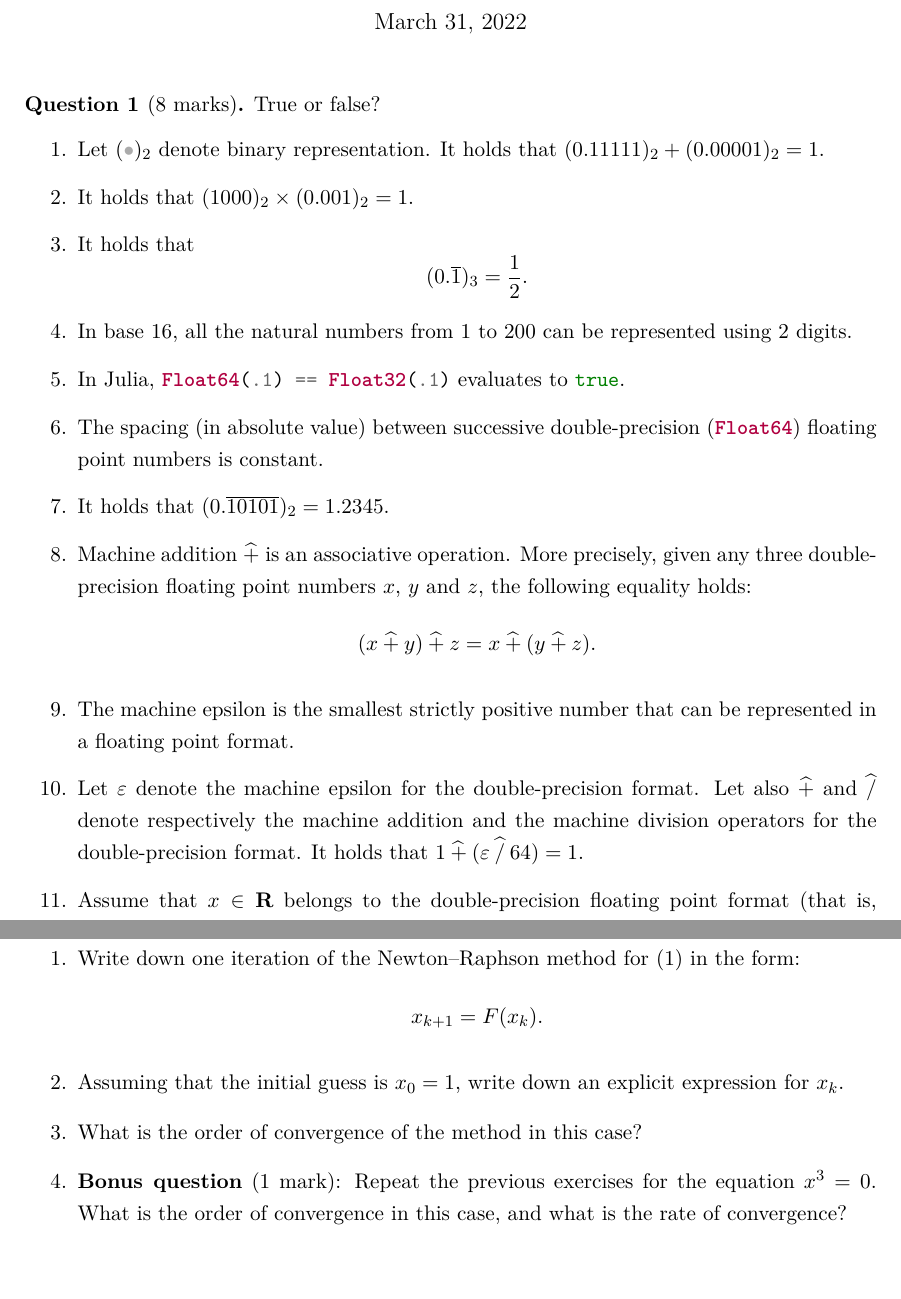
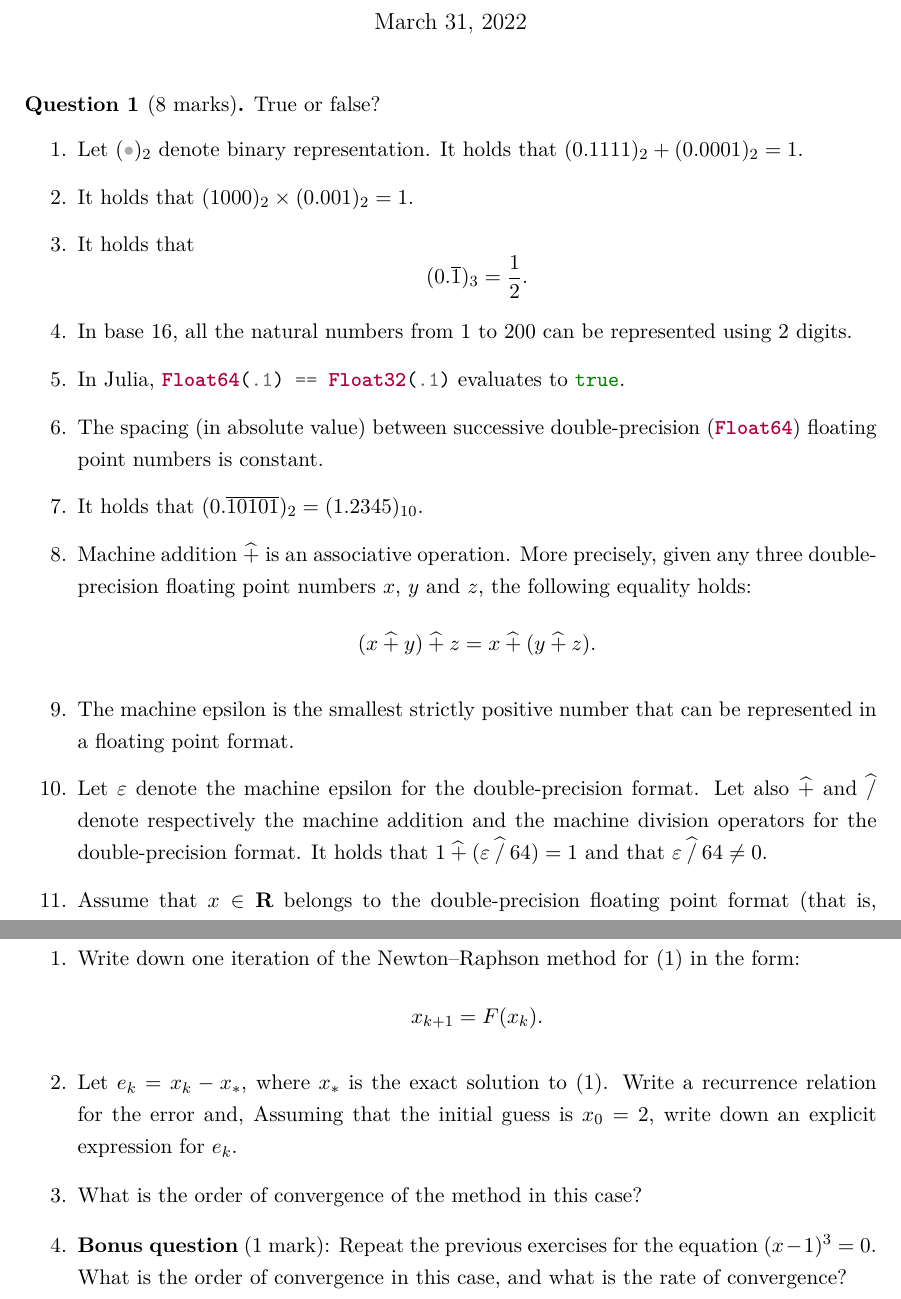
Before and after one commit to urbainvaes/numerical_analysis, a LaTeX document (midterm/main.tex, which reads macros.tex): two parts of pages 1 and 4 of 4, joined at a grey line, cut so that both start at the same text, the shorter picture padded with empty space. Compiled offline with XeLaTeX.

Commit message:
Minor changes

```diff
--- a/macros.tex
+++ b/macros.tex
@@ -6,6 +6,7 @@
 \DeclareMathOperator{\cond}{cond}
 \DeclareMathOperator{\Span}{span}
 \DeclareMathOperator{\sign}{sign}
+\DeclareMathOperator{\col}{col}
 \DeclareMathOperator{\spectrum}{spectrum}
 \DeclareMathOperator*{\trace}{tr}
 \DeclareMathOperator*{\argmin}{arg\,min}
--- a/midterm/main.tex
+++ b/midterm/main.tex
@@ -23,7 +23,7 @@
         \item Let $(\placeholder)_2$ denote binary representation.
             It holds that
             \(
-                (0.11111)_2 + (0.00001)_2 = 1.
+                (0.1111)_2 + (0.0001)_2 = 1.
             \)
         \item It holds that
             \(
@@ -36,7 +36,7 @@
         \item In base 16, all the natural numbers from 1 to 200 can be represented using 2 digits.
         \item In Julia, \julia{Float64(.1) == Float32(.1)} evaluates to \julia{true}.
         \item The spacing (in absolute value) between successive double-precision (\julia{Float64}) floating point numbers is constant.
-        \item It holds that $(0.\overline{10101})_2 = 1.2345$.
+        \item It holds that $(0.\overline{10101})_2 = (1.2345)_{10}$.
         \item Machine addition~$\madd$ is an associative operation.
             More precisely, given any three double-precision floating point numbers $x$, $y$ and $z$,
             the following equality holds:
@@ -49,7 +49,7 @@
         \item
             Let $\varepsilon$ denote the machine epsilon for the double-precision format.
             Let also~$\madd$ and~$\mdiv$ denote respectively the machine addition and the machine division operators for the double-precision format.
-            It holds that $1 \madd (\varepsilon \mdiv 64) = 1$.
+            It holds that $1 \madd (\varepsilon \mdiv 64) = 1$ and that $\varepsilon \mdiv 64 \neq 0$.
 
         \item
             Assume that $x \in \real$ belongs to the double-precision floating point format (that is,
@@ -155,15 +155,17 @@
             \]
 
         \item
-            Assuming that the initial guess is $x_0 = 1$,
-            write down an explicit expression for $x_k$.
+            Let $e_k = x_k - x_*$, where $x_*$ is the exact solution to~\eqref{eq:nonlinear_equation}.
+            Write a recurrence relation for the error and,
+            Assuming that the initial guess is $x_0 = 2$,
+            write down an explicit expression for $e_k$.
 
         \item
             What is the order of convergence of the method in this case?
 
         \item
             \textbf{Bonus question} (1 mark):
-            Repeat the previous exercises for the equation $x^3 = 0$.
+            Repeat the previous exercises for the equation $(x-1)^3 = 0$.
             What is the order of convergence in this case,
             and what is the rate of convergence?
     \end{enumerate}
```
Also changed, not shown: midterm/main.tex (8 more changed lines).
